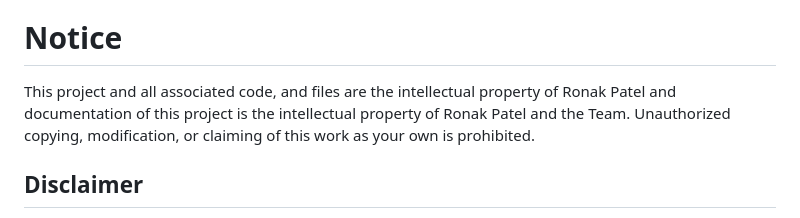
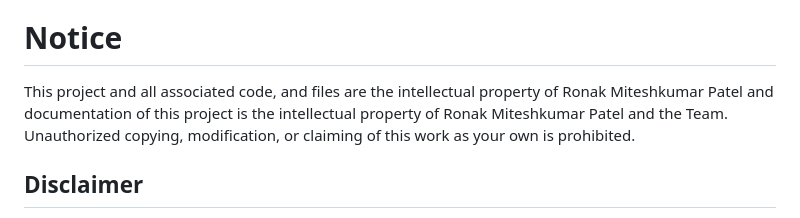
Before and after one commit to Ronakpatel36186/The-Pharmaceutical-Drug-Classification-using-Deep-Learning-Approaches, a Markdown page: README.md, the part around the change. Drawn GitHub-style.

```diff
--- a/README.md
+++ b/README.md
@@ -56,7 +56,7 @@ In this link, you can check all the saved pre-trained models and how the dataset
 2. Patel, R. M., Vaghani, S. D., Akilan, T., & Bin , S. (2024). The Pharmaceutical Drug Classification using Deep Learning Approaches. International Journal of Advanced Natural Sciences and Engineering Researches, 8(4), 243–253. [CLICK HERE TO CHECK PAPER](https://as-proceeding.com/index.php/ijanser/article/view/1841)
 
 # Notice
-This project and all associated code, and files are the intellectual property of Ronak Patel and documentation of this project is the intellectual property of Ronak Patel and the Team. Unauthorized copying, modification, or claiming of this work as your own is prohibited.
+This project and all associated code, and files are the intellectual property of Ronak Miteshkumar Patel and documentation of this project is the intellectual property of Ronak Miteshkumar Patel and the Team. Unauthorized copying, modification, or claiming of this work as your own is prohibited.
 
 ## Disclaimer
 This repository is provided for educational purposes and personal use only. It is intended to demonstrate technical concepts and does not grant permission for commercial use or reproduction in part or whole without explicit permission from the author.
```
